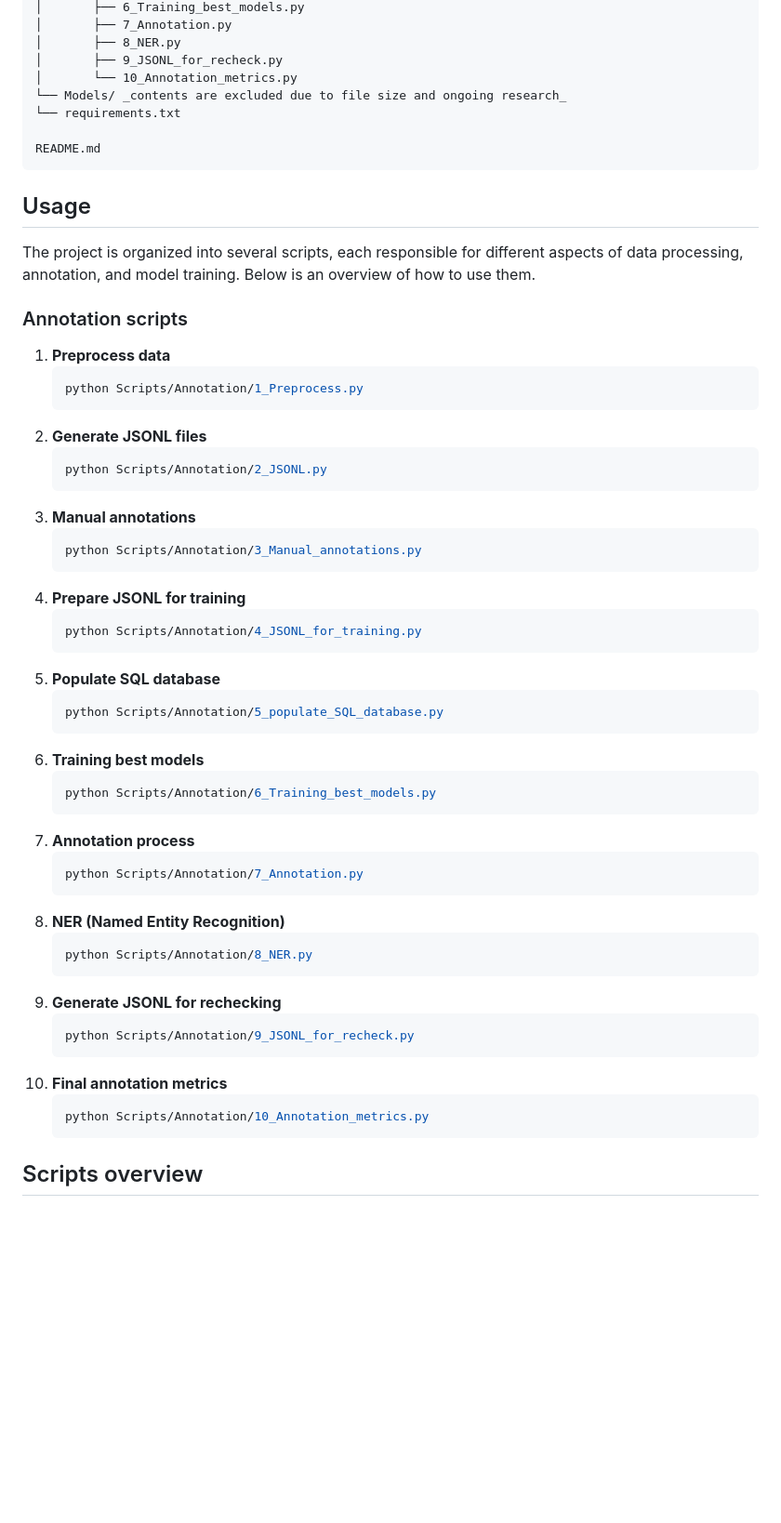
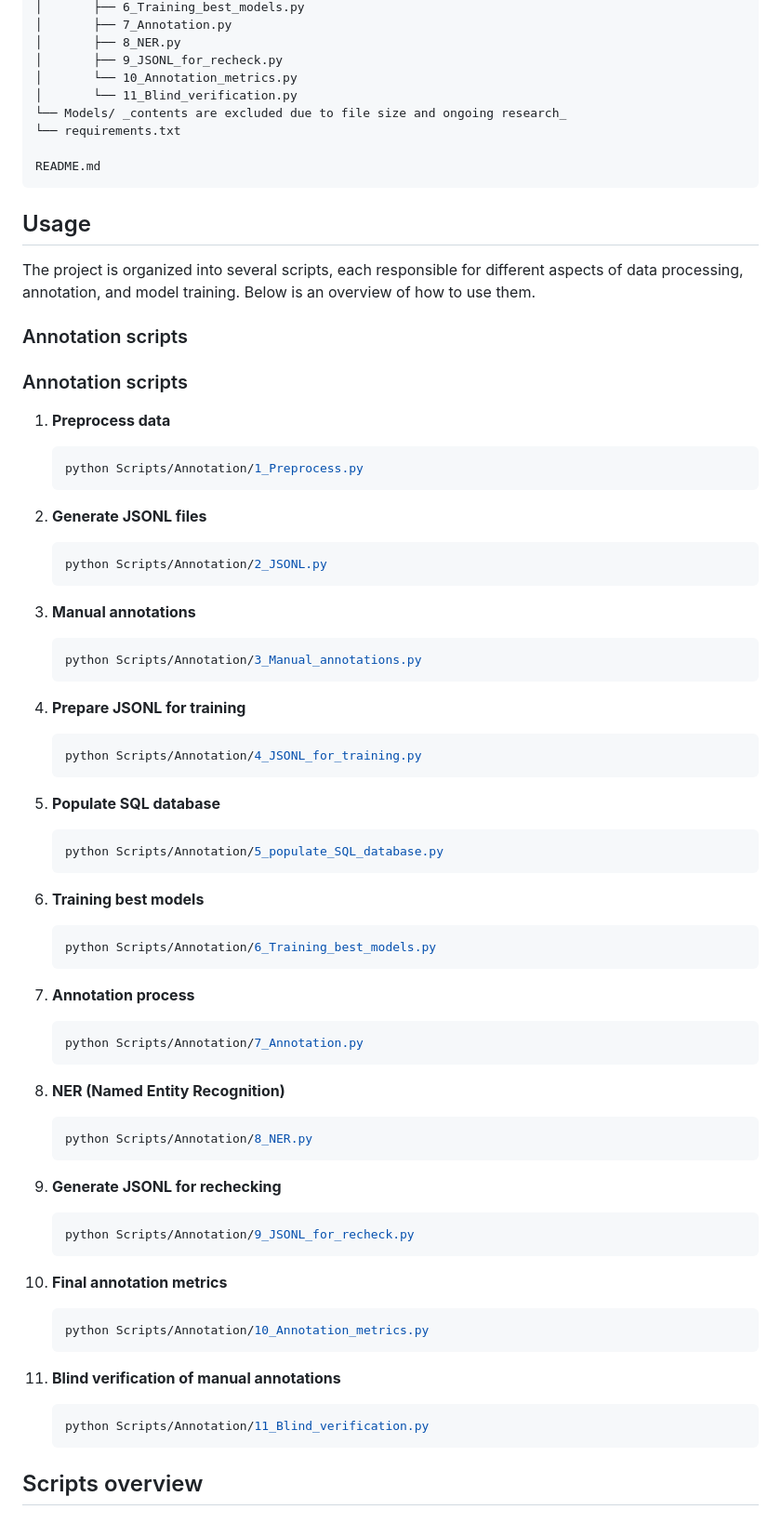
Before and after one commit to antoinelemor/CCF-canadian-climate-framing, a Markdown page: README.md, the part around one of its changes. Shown at 93% size. GitHub-like rendering; blank space fills up the shorter version.

`````diff
--- a/README.md
+++ b/README.md
@@ -226,6 +228,7 @@ CCF-Canadian-Climate-Framing/
 │       ├── 8_NER.py
 │       ├── 9_JSONL_for_recheck.py
 │       └── 10_Annotation_metrics.py
+│       └── 11_Blind_verification.py
 └── Models/ _contents are excluded due to file size and ongoing research_
 └── requirements.txt
 
@@ -238,47 +241,63 @@ The project is organized into several scripts, each responsible for different as
 
 ### Annotation scripts
 
+### Annotation scripts
+
 1. **Preprocess data**
    ```bash
    python Scripts/Annotation/1_Preprocess.py
-   ```
+   ````
+
 2. **Generate JSONL files**
+
    ```bash
    python Scripts/Annotation/2_JSONL.py
    ```
 3. **Manual annotations**
+
    ```bash
    python Scripts/Annotation/3_Manual_annotations.py
    ```
 4. **Prepare JSONL for training**
+
    ```bash
    python Scripts/Annotation/4_JSONL_for_training.py
    ```
 5. **Populate SQL database**
+
    ```bash
    python Scripts/Annotation/5_populate_SQL_database.py
    ```
 6. **Training best models**
+
    ```bash
    python Scripts/Annotation/6_Training_best_models.py
    ```
 7. **Annotation process**
+
    ```bash
    python Scripts/Annotation/7_Annotation.py
    ```
 8. **NER (Named Entity Recognition)**
+
    ```bash
    python Scripts/Annotation/8_NER.py
    ```
 9. **Generate JSONL for rechecking**
+
    ```bash
    python Scripts/Annotation/9_JSONL_for_recheck.py
    ```
 10. **Final annotation metrics**
+
     ```bash
     python Scripts/Annotation/10_Annotation_metrics.py
     ```
+11. **Blind verification of manual annotations**
 
+    ```bash
+    python Scripts/Annotation/11_Blind_verification.py
+    ```
 
 ## Scripts overview
 
`````
Also changed, not shown: other parts of README.md (+35 -1 lines), read.md (added, +139 -0 lines).
